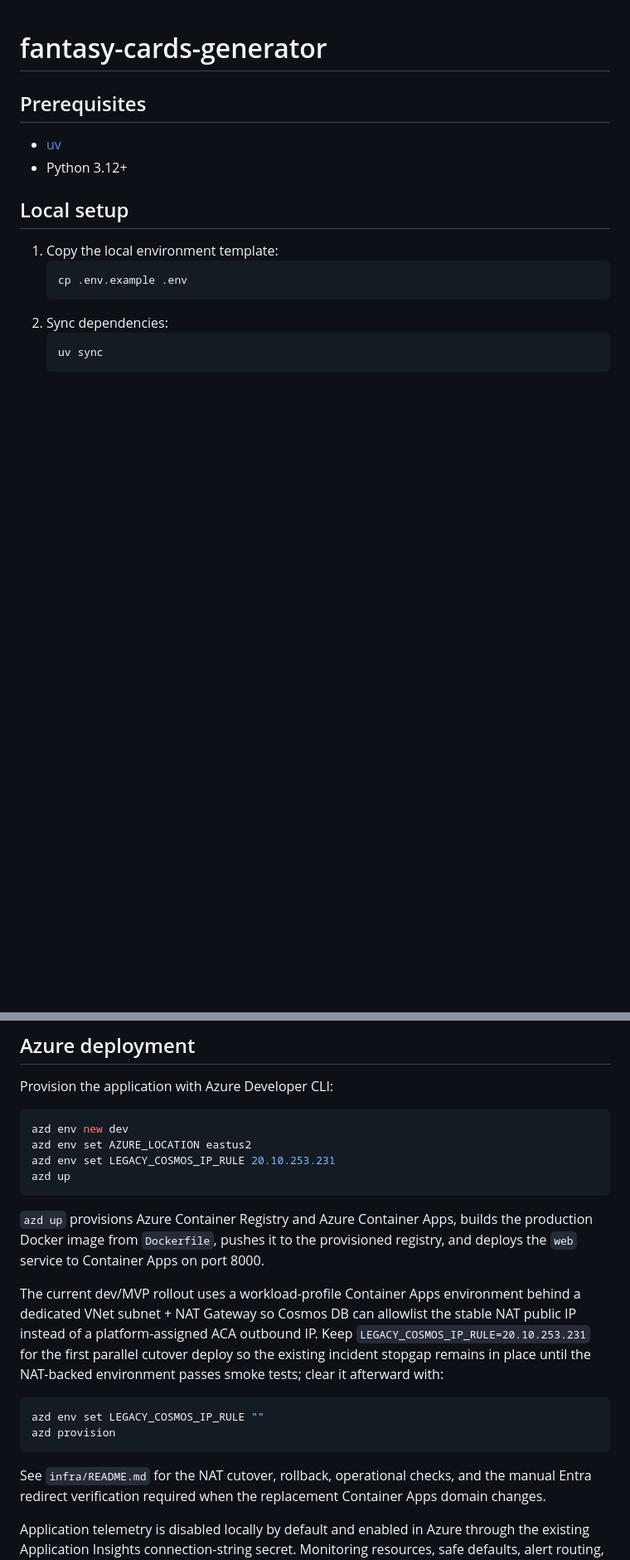
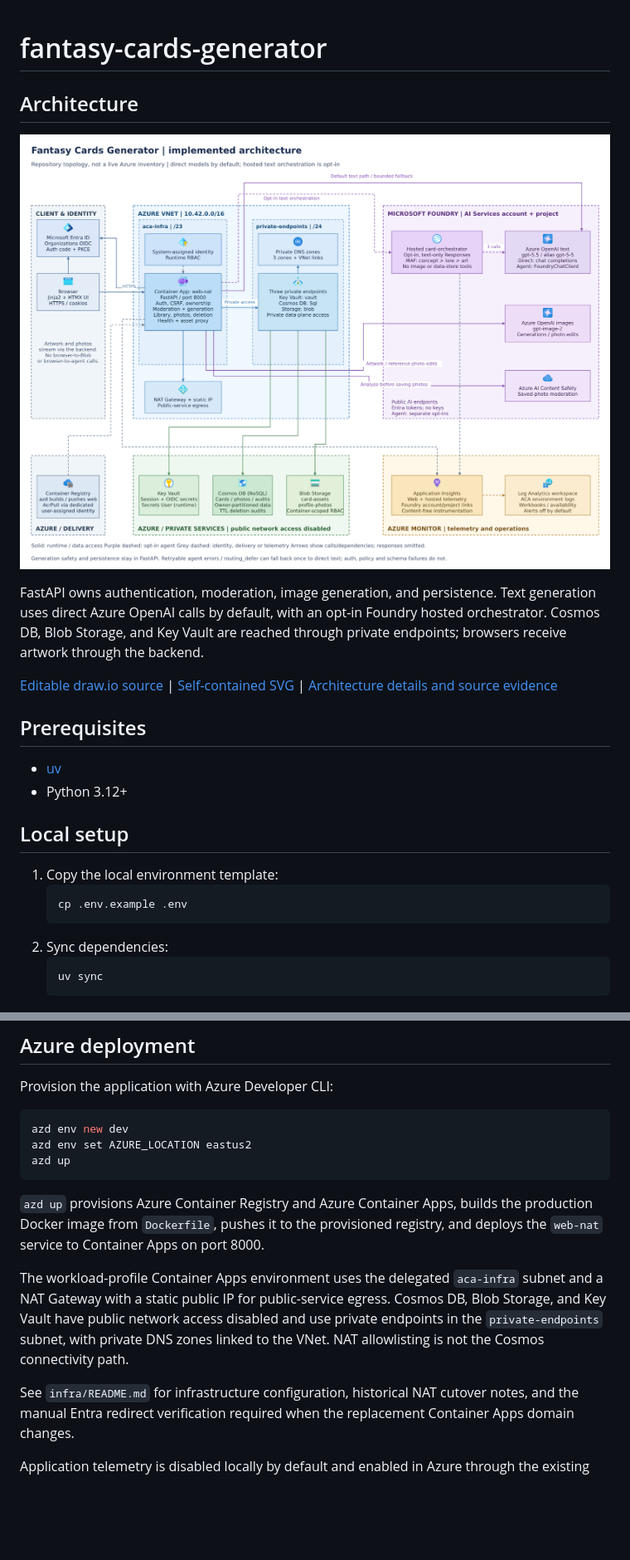
Before and after one commit to bmoussaud/fantasy-cards-generator, a Markdown page: README.md, 2 parts joined by grey strips. Shown at 83% size. Rendered like a GitHub page; pictures changed too: docs/images/architecture.png (added); blank space fills up the shorter version.

````diff
--- a/README.md
+++ b/README.md
@@ -1,4 +1,18 @@
 # fantasy-cards-generator
+
+## Architecture
+
+[![Implemented architecture: FastAPI on Azure Container Apps, optional Foundry
+orchestration, and private data services](docs/images/architecture.png)](docs/images/architecture.svg)
+
+FastAPI owns authentication, moderation, image generation, and persistence.
+Text generation uses direct Azure OpenAI calls by default, with an opt-in
+Foundry hosted orchestrator. Cosmos DB, Blob Storage, and Key Vault are reached
+through private endpoints; browsers receive artwork through the backend.
+
+[Editable draw.io source](docs/architecture.drawio) |
+[Self-contained SVG](docs/images/architecture.svg) |
+[Architecture details and source evidence](docs/architecture.md)
 
 ## Prerequisites
 
@@ -64,27 +78,20 @@ Provision the application with Azure Developer CLI:
 ```bash
 azd env new dev
 azd env set AZURE_LOCATION eastus2
-azd env set LEGACY_COSMOS_IP_RULE 20.10.253.231
 azd up
 ```
 
 `azd up` provisions Azure Container Registry and Azure Container Apps, builds the
 production Docker image from `Dockerfile`, pushes it to the provisioned registry,
-and deploys the `web` service to Container Apps on port 8000.
+and deploys the `web-nat` service to Container Apps on port 8000.
 
-The current dev/MVP rollout uses a workload-profile Container Apps environment
-behind a dedicated VNet subnet + NAT Gateway so Cosmos DB can allowlist the
-stable NAT public IP instead of a platform-assigned ACA outbound IP. Keep
-`LEGACY_COSMOS_IP_RULE=20.10.253.231` for the first parallel cutover deploy so
-the existing incident stopgap remains in place until the NAT-backed environment
-passes smoke tests; clear it afterward with:
+The workload-profile Container Apps environment uses the delegated `aca-infra`
+subnet and a NAT Gateway with a static public IP for public-service egress.
+Cosmos DB, Blob Storage, and Key Vault have public network access disabled and
+use private endpoints in the `private-endpoints` subnet, with private DNS zones
+linked to the VNet. NAT allowlisting is not the Cosmos connectivity path.
 
-```bash
-azd env set LEGACY_COSMOS_IP_RULE ""
-azd provision
-```
-
-See `infra/README.md` for the NAT cutover, rollback, operational checks, and
+See `infra/README.md` for infrastructure configuration, historical NAT cutover notes, and
 the manual Entra redirect verification required when the replacement Container
 Apps domain changes.
 
````
Also changed, not shown: docs/architecture-agents-foundry.md (+11 -9 lines), docs/architecture.md (added, +122 -0 lines), docs/foundry-agent-invocation.md (+8 -4 lines), 2 other files.
